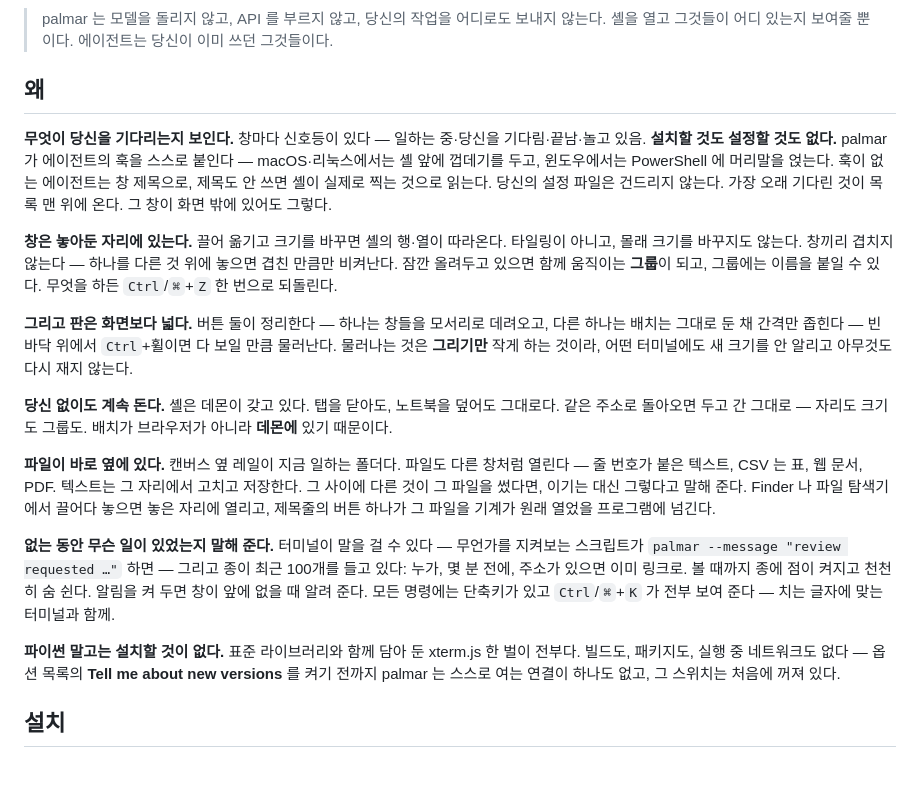
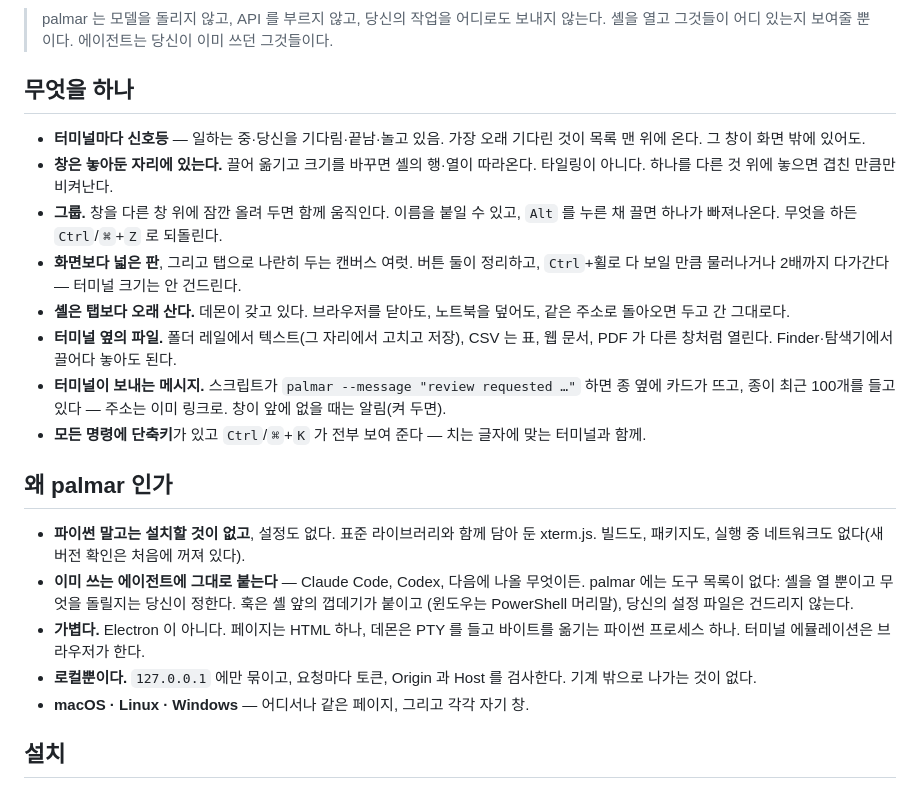
Before and after one commit to maengyo/palmar, a Markdown page: README.ko.md, the part around one of its changes. GitHub-like rendering.

```diff
--- a/README.ko.md
+++ b/README.ko.md
@@ -11,41 +9,36 @@
 > palmar 는 모델을 돌리지 않고, API 를 부르지 않고, 당신의 작업을 어디로도 보내지 않는다.
 > 셸을 열고 그것들이 어디 있는지 보여줄 뿐이다. 에이전트는 당신이 이미 쓰던 그것들이다.
 
-## 왜
+## 무엇을 하나
 
-**무엇이 당신을 기다리는지 보인다.** 창마다 신호등이 있다 — 일하는 중·당신을 기다림·끝남·놀고 있음.
-**설치할 것도 설정할 것도 없다.** palmar 가 에이전트의 훅을 스스로 붙인다 — macOS·리눅스에서는
-셸 앞에 껍데기를 두고, 윈도우에서는 PowerShell 에 머리말을 얹는다. 훅이 없는 에이전트는 창
-제목으로, 제목도 안 쓰면 셸이 실제로 찍는 것으로 읽는다.
-당신의 설정 파일은 건드리지 않는다. 가장 오래 기다린 것이 목록 맨 위에 온다. 그 창이 화면 밖에
-있어도 그렇다.
+- **터미널마다 신호등** — 일하는 중·당신을 기다림·끝남·놀고 있음. 가장 오래 기다린 것이 목록 맨
+  위에 온다. 그 창이 화면 밖에 있어도.
+- **창은 놓아둔 자리에 있는다.** 끌어 옮기고 크기를 바꾸면 셸의 행·열이 따라온다. 타일링이 아니다.
+  하나를 다른 것 위에 놓으면 겹친 만큼만 비켜난다.
+- **그룹.** 창을 다른 창 위에 잠깐 올려 두면 함께 움직인다. 이름을 붙일 수 있고, `Alt` 를 누른 채
+  끌면 하나가 빠져나온다. 무엇을 하든 `Ctrl`/`⌘`+`Z` 로 되돌린다.
+- **화면보다 넓은 판**, 그리고 탭으로 나란히 두는 캔버스 여럿. 버튼 둘이 정리하고, `Ctrl`+휠로
+  다 보일 만큼 물러나거나 2배까지 다가간다 — 터미널 크기는 안 건드린다.
+- **셸은 탭보다 오래 산다.** 데몬이 갖고 있다. 브라우저를 닫아도, 노트북을 덮어도, 같은 주소로
+  돌아오면 두고 간 그대로다.
+- **터미널 옆의 파일.** 폴더 레일에서 텍스트(그 자리에서 고치고 저장), CSV 는 표, 웹 문서, PDF 가
+  다른 창처럼 열린다. Finder·탐색기에서 끌어다 놓아도 된다.
+- **터미널이 보내는 메시지.** 스크립트가 `palmar --message "review requested …"` 하면 종 옆에
+  카드가 뜨고, 종이 최근 100개를 들고 있다 — 주소는 이미 링크로. 창이 앞에 없을 때는 알림(켜 두면).
+- **모든 명령에 단축키**가 있고 `Ctrl`/`⌘`+`K` 가 전부 보여 준다 — 치는 글자에 맞는 터미널과 함께.
 
-**창은 놓아둔 자리에 있는다.** 끌어 옮기고 크기를 바꾸면 셸의 행·열이 따라온다. 타일링이 아니고,
-몰래 크기를 바꾸지도 않는다. 창끼리 겹치지 않는다 — 하나를 다른 것 위에 놓으면 겹친 만큼만 비켜난다.
-잠깐 올려두고 있으면 함께 움직이는 **그룹**이 되고, 그룹에는 이름을 붙일 수 있다. 무엇을 하든
-`Ctrl`/`⌘`+`Z` 한 번으로 되돌린다.
+## 왜 palmar 인가
 
-**그리고 판은 화면보다 넓다.** 버튼 둘이 정리한다 — 하나는 창들을 모서리로 데려오고, 다른 하나는
-배치는 그대로 둔 채 간격만 좁힌다 — 빈 바닥 위에서 `Ctrl`+휠이면 다 보일 만큼 물러난다. 물러나는
-것은 **그리기만** 작게 하는 것이라, 어떤 터미널에도 새 크기를 안 알리고 아무것도 다시 재지 않는다.
-
-**당신 없이도 계속 돈다.** 셸은 데몬이 갖고 있다. 탭을 닫아도, 노트북을 덮어도 그대로다. 같은 주소로
-돌아오면 두고 간 그대로 — 자리도 크기도 그룹도. 배치가 브라우저가 아니라 **데몬에** 있기 때문이다.
-
-**파일이 바로 옆에 있다.** 캔버스 옆 레일이 지금 일하는 폴더다. 파일도 다른 창처럼 열린다 —
-줄 번호가 붙은 텍스트, CSV 는 표, 웹 문서, PDF. 텍스트는 그 자리에서 고치고 저장한다. 그 사이에
-다른 것이 그 파일을 썼다면, 이기는 대신 그렇다고 말해 준다. Finder 나 파일 탐색기에서 끌어다
-놓으면 놓은 자리에 열리고, 제목줄의 버튼 하나가 그 파일을 기계가 원래 열었을 프로그램에 넘긴다.
-
-**없는 동안 무슨 일이 있었는지 말해 준다.** 터미널이 말을 걸 수 있다 — 무언가를 지켜보는
-스크립트가 `palmar --message "review requested …"` 하면 — 그리고 종이 최근 100개를 들고 있다:
-누가, 몇 분 전에, 주소가 있으면 이미 링크로. 볼 때까지 종에 점이 켜지고 천천히 숨 쉰다. 알림을
-켜 두면 창이 앞에 없을 때 알려 준다. 모든 명령에는 단축키가 있고 `Ctrl`/`⌘`+`K` 가 전부 보여
-준다 — 치는 글자에 맞는 터미널과 함께.
-
-**파이썬 말고는 설치할 것이 없다.** 표준 라이브러리와 함께 담아 둔 xterm.js 한 벌이 전부다.
-빌드도, 패키지도, 실행 중 네트워크도 없다 — 옵션 목록의 **Tell me about new versions** 를 켜기
-전까지 palmar 는 스스로 여는 연결이 하나도 없고, 그 스위치는 처음에 꺼져 있다.
+- **파이썬 말고는 설치할 것이 없고**, 설정도 없다. 표준 라이브러리와 함께 담아 둔 xterm.js. 빌드도,
+  패키지도, 실행 중 네트워크도 없다(새 버전 확인은 처음에 꺼져 있다).
+- **이미 쓰는 에이전트에 그대로 붙는다** — Claude Code, Codex, 다음에 나올 무엇이든. palmar 에는
+  도구 목록이 없다: 셸을 열 뿐이고 무엇을 돌릴지는 당신이 정한다. 훅은 셸 앞의 껍데기가 붙이고
+  (윈도우는 PowerShell 머리말), 당신의 설정 파일은 건드리지 않는다.
+- **가볍다.** Electron 이 아니다. 페이지는 HTML 하나, 데몬은 PTY 를 들고 바이트를 옮기는 파이썬
+  프로세스 하나. 터미널 에뮬레이션은 브라우저가 한다.
+- **로컬뿐이다.** `127.0.0.1` 에만 묶이고, 요청마다 토큰, Origin 과 Host 를 검사한다. 기계 밖으로
+  나가는 것이 없다.
+- **macOS · Linux · Windows** — 어디서나 같은 페이지, 그리고 각각 자기 창.
 
 ## 설치
 
```
Also changed, not shown: other parts of README.ko.md (+1 -3 lines), README.md (+30 -41 lines), docs/img/palmar-dark.png, docs/img/palmar-light.png, 2 other files.
